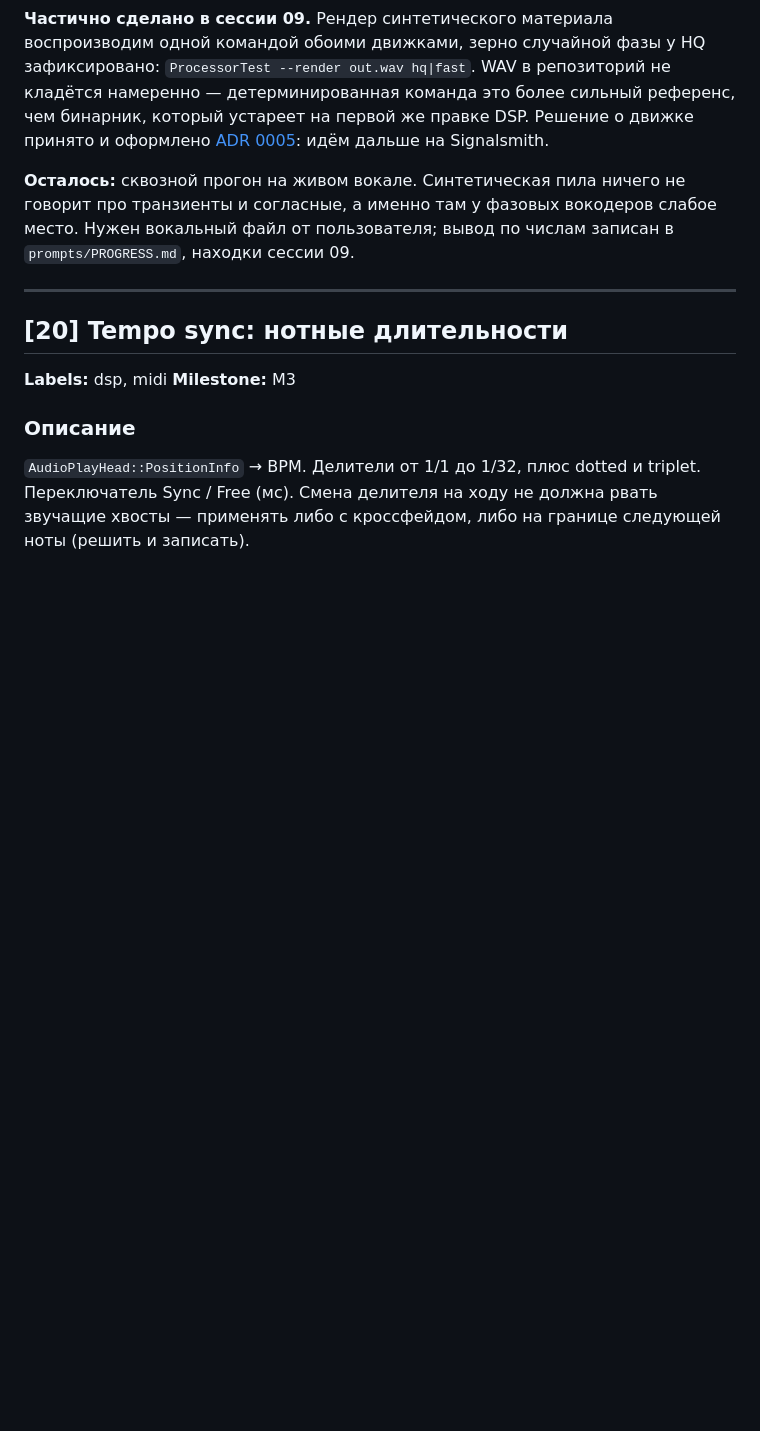
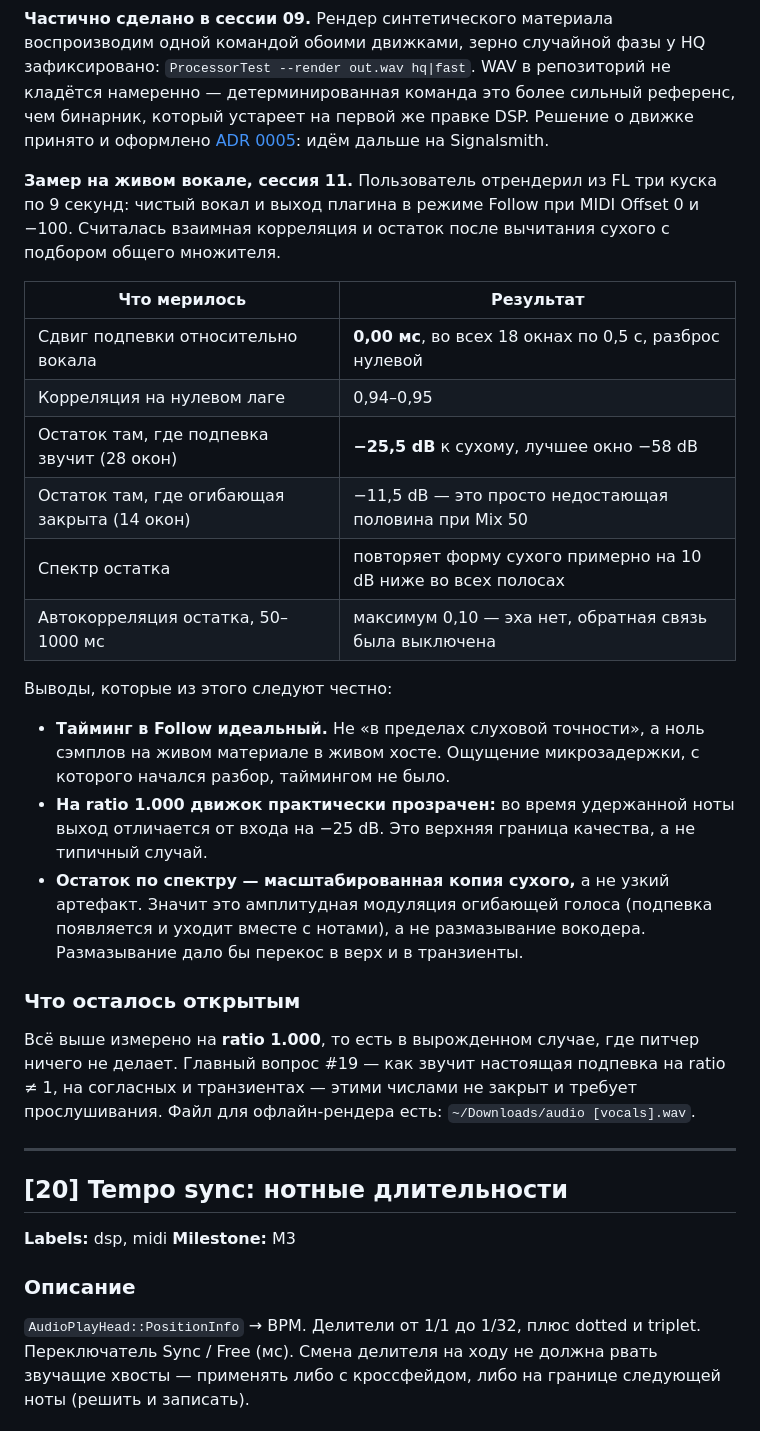
Before and after one commit to berg-creator/midi-delay, a Markdown page: docs/ISSUES.md, the part around the change. Drawn GitHub-style; blank space fills up the shorter version.

Commit message:
S11: замер на живом вокале — тайминг в Follow ровно ноль
Пользователь отрендерил из FL чистый вокал и выход плагина. Взаимная корреляция
дала сдвиг 0,00 мс во всех восемнадцати окнах по 0,5 с, разброс нулевой.
Ощущение микрозадержки, с которого начался разбор, таймингом не было.

Остаток после вычитания сухого — −25,5 dB там, где нота удержана, и по спектру
он повторяет форму сухого на 10 dB ниже во всех полосах. То есть это огибающая
голоса, а не размазывание вокодера: артефакт вокодера дал бы перекос в верх
и в транзиенты.

Всё это на ratio 1.000, где питчер ничего не делает. Настоящая подпевка
не проверена, #19 остаётся открытым, и веха M2 вместе с ним.

Co-Authored-By: Claude Opus 5 (1M context) <noreply@anthropic.com>

```diff
--- a/docs/ISSUES.md
+++ b/docs/ISSUES.md
@@ -368,10 +368,35 @@ Velocity управляет энергией, а не амплитудой: мя
 устареет на первой же правке DSP. Решение о движке принято и оформлено
 [ADR 0005](adr/0005-hq-pitch-engine.md): идём дальше на Signalsmith.
 
-**Осталось:** сквозной прогон на живом вокале. Синтетическая пила ничего не говорит
-про транзиенты и согласные, а именно там у фазовых вокодеров слабое место. Нужен
-вокальный файл от пользователя; вывод по числам записан в `prompts/PROGRESS.md`,
-находки сессии 09.
+**Замер на живом вокале, сессия 11.** Пользователь отрендерил из FL три куска по 9 секунд:
+чистый вокал и выход плагина в режиме Follow при MIDI Offset 0 и −100. Считалась взаимная
+корреляция и остаток после вычитания сухого с подбором общего множителя.
+
+| Что мерилось | Результат |
+|---|---|
+| Сдвиг подпевки относительно вокала | **0,00 мс**, во всех 18 окнах по 0,5 с, разброс нулевой |
+| Корреляция на нулевом лаге | 0,94–0,95 |
+| Остаток там, где подпевка звучит (28 окон) | **−25,5 dB** к сухому, лучшее окно −58 dB |
+| Остаток там, где огибающая закрыта (14 окон) | −11,5 dB — это просто недостающая половина при Mix 50 |
+| Спектр остатка | повторяет форму сухого примерно на 10 dB ниже во всех полосах |
+| Автокорреляция остатка, 50–1000 мс | максимум 0,10 — эха нет, обратная связь была выключена |
+
+Выводы, которые из этого следуют честно:
+
+- **Тайминг в Follow идеальный.** Не «в пределах слуховой точности», а ноль сэмплов
+  на живом материале в живом хосте. Ощущение микрозадержки, с которого начался разбор,
+  таймингом не было.
+- **На ratio 1.000 движок практически прозрачен:** во время удержанной ноты выход
+  отличается от входа на −25 dB. Это верхняя граница качества, а не типичный случай.
+- **Остаток по спектру — масштабированная копия сухого,** а не узкий артефакт. Значит
+  это амплитудная модуляция огибающей голоса (подпевка появляется и уходит вместе
+  с нотами), а не размазывание вокодера. Размазывание дало бы перекос в верх и в транзиенты.
+
+### Что осталось открытым
+Всё выше измерено на **ratio 1.000**, то есть в вырожденном случае, где питчер ничего
+не делает. Главный вопрос #19 — как звучит настоящая подпевка на ratio ≠ 1, на согласных
+и транзиентах — этими числами не закрыт и требует прослушивания. Файл для офлайн-рендера
+есть: `~/Downloads/audio [vocals].wav`.
 
 ---
 
```
Also changed, not shown: docs/FL_STUDIO.md (+5 -4 lines).
